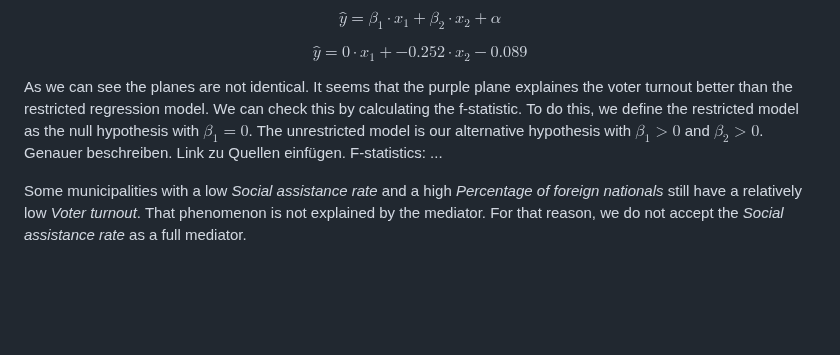
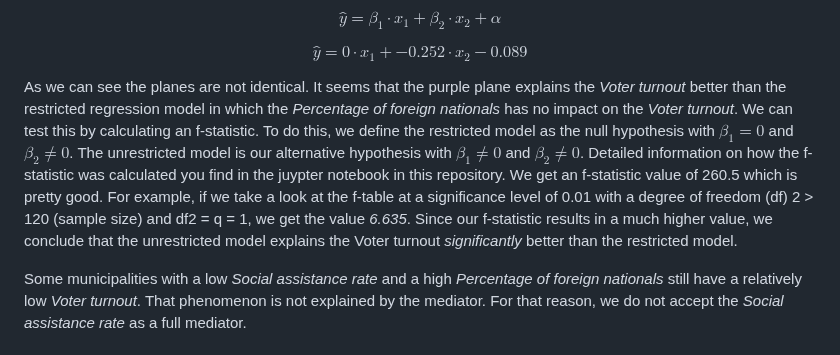
Before and after one commit to t4d-gmbh/voter-turnout-in-switzerland, a Markdown page: README.md, the part around the change. Rendered like a GitHub page; blank space fills up the shorter version.

```diff
--- a/README.md
+++ b/README.md
@@ -265,7 +265,7 @@ $$\hat{y} = \beta_1 \cdot x_1 + \beta_2 \cdot x_2 + \alpha$$
 
 $$\hat{y} = 0 \cdot x_1 + -0.252 \cdot x_2 - 0.089$$
 
-As we can see the planes are not identical. It seems that the purple plane explaines the voter turnout better than the restricted regression model. We can check this by calculating the f-statistic. To do this, we define the restricted model as the null hypothesis with $`\beta_1 = 0`$. The unrestricted model is our alternative hypothesis with $`\beta_1 > 0`$ and $`\beta_2 > 0`$. Genauer beschreiben. Link zu Quellen einfügen. F-statistics: ...
+As we can see the planes are not identical. It seems that the purple plane explains the *Voter turnout* better than the restricted regression model in which the *Percentage of foreign nationals* has no impact on the *Voter turnout*. We can test this by calculating an f-statistic. To do this, we define the restricted model as the null hypothesis with $`\beta_1 = 0`$ and $`\beta_2 \neq 0`$. The unrestricted model is our alternative hypothesis with $`\beta_1 \neq 0`$ and $`\beta_2 \neq 0`$. Detailed information on how the f-statistic was calculated you find in the juypter notebook in this repository. We get an f-statistic value of 260.5 which is pretty good. For example, if we take a look at the f-table at a significance level of 0.01 with a degree of freedom (df) 2 > 120 (sample size) and df2 = q = 1, we get the value *6.635*. Since our f-statistic results in a much higher value, we conclude that the unrestricted model explains the Voter turnout *significantly* better than the restricted model.
 
 Some municipalities with a low *Social assistance rate* and a high *Percentage of foreign nationals* still have a relatively low *Voter turnout*. That phenomenon is not explained by the mediator. For that reason, we do not accept the *Social assistance rate* as a full mediator.
 
```
